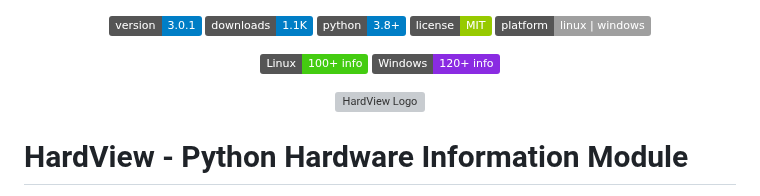
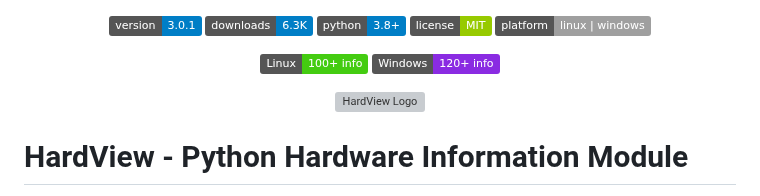
Before and after one commit to gafoo173/HardView, a Markdown page: README.md, the part around the change. Rendered like a GitHub page; badges without logos; grey boxes are pictures that could not be loaded.

```diff
--- a/README.md
+++ b/README.md
@@ -1,6 +1,6 @@
 <p align="center">
   <img src="https://img.shields.io/badge/version-3.0.1-blue" alt="Version" height="30">
-  <img src="https://img.shields.io/badge/downloads-1.1K-blue" alt="Version" height="30">
+  <img src="https://img.shields.io/badge/downloads-6.3K-blue" alt="Version" height="30">
   <img src="https://img.shields.io/badge/python-3.8%2B-blue" alt="Supported Python versions" height="30">
   <img src="https://img.shields.io/badge/license-MIT-green" alt="License" height="30">
   <img src="https://img.shields.io/badge/platform-linux%20%7C%20windows-lightgrey" alt="Platforms" height="30">
```
